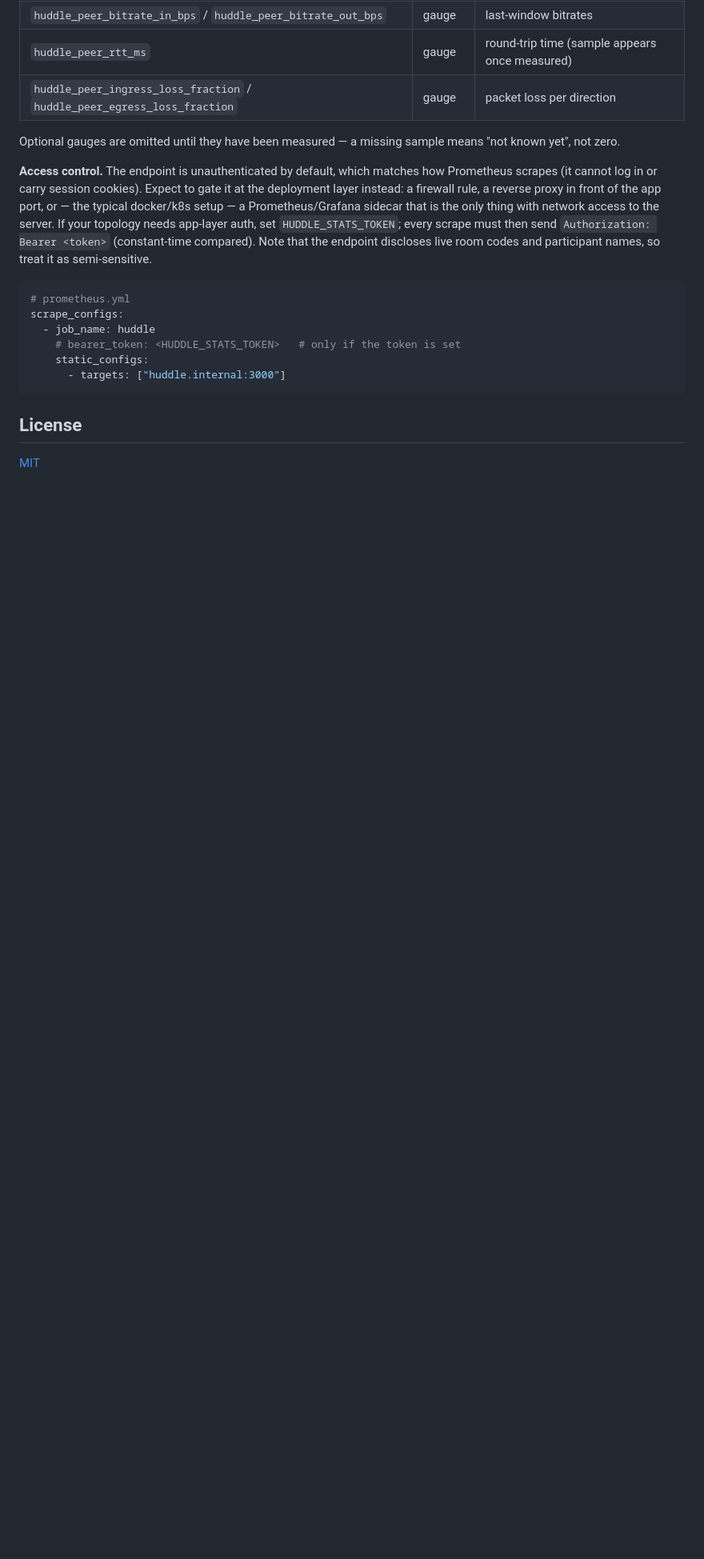
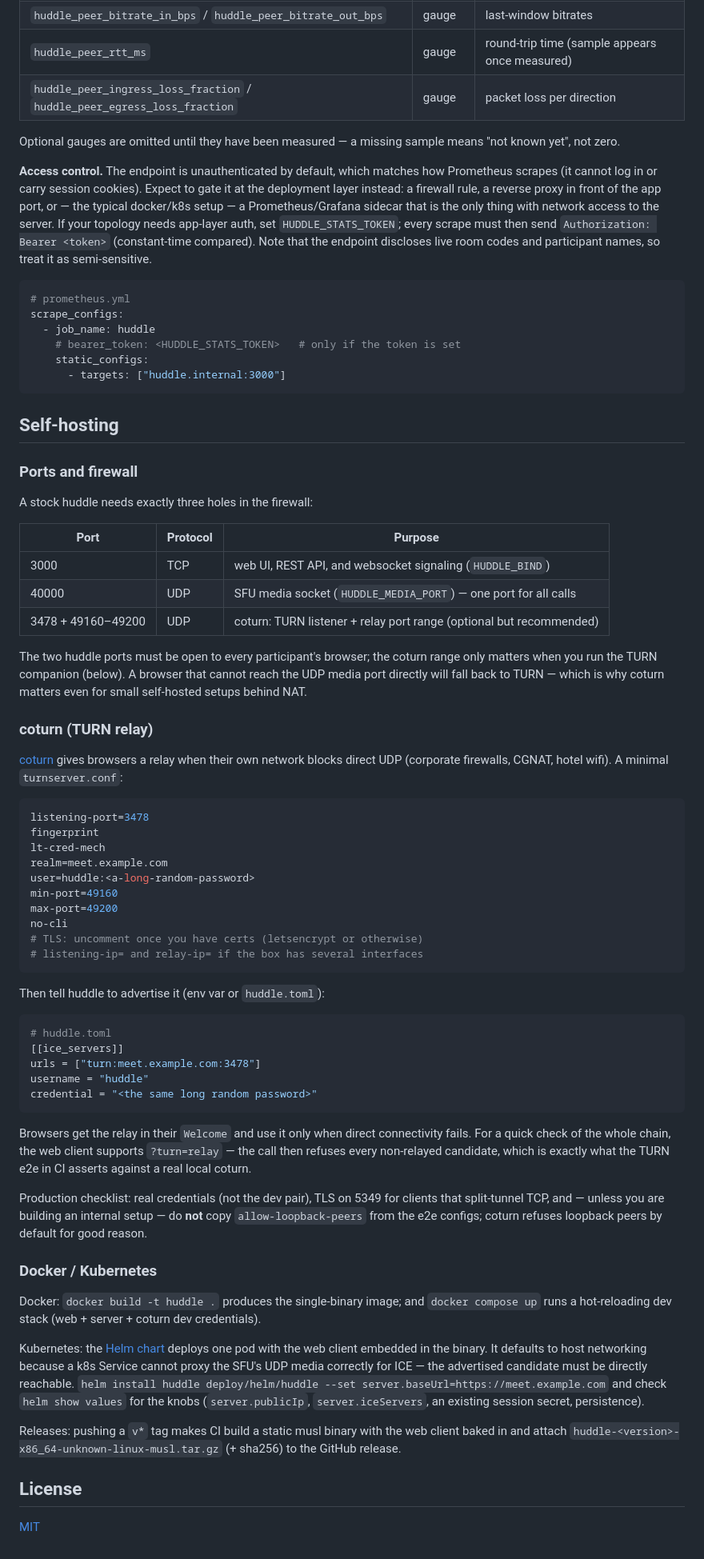
Before and after one commit to aron98/huddle, a Markdown page: README.md, the part around one of its changes. Shown at 80% size. Drawn GitHub-style; blank space fills up the shorter version.

````diff
--- a/README.md
+++ b/README.md
@@ -164,6 +176,81 @@ scrape_configs:
       - targets: ["huddle.internal:3000"]
 ```
 
+## Self-hosting
+
+### Ports and firewall
+
+A stock huddle needs exactly three holes in the firewall:
+
+| Port | Protocol | Purpose |
+|---|---|---|
+| 3000 | TCP | web UI, REST API, and websocket signaling (`HUDDLE_BIND`) |
+| 40000 | UDP | SFU media socket (`HUDDLE_MEDIA_PORT`) — one port for all calls |
+| 3478 + 49160–49200 | UDP | coturn: TURN listener + relay port range (optional but recommended) |
+
+The two huddle ports must be open to every participant's browser; the coturn
+range only matters when you run the TURN companion (below). A browser that
+cannot reach the UDP media port directly will fall back to TURN — which is
+why coturn matters even for small self-hosted setups behind NAT.
+
+### coturn (TURN relay)
+
+[coturn](https://github.com/coturn/coturn) gives browsers a relay when their
+own network blocks direct UDP (corporate firewalls, CGNAT, hotel wifi). A
+minimal `turnserver.conf`:
+
+```conf
+listening-port=3478
+fingerprint
+lt-cred-mech
+realm=meet.example.com
+user=huddle:<a-long-random-password>
+min-port=49160
+max-port=49200
+no-cli
+# TLS: uncomment once you have certs (letsencrypt or otherwise)
+# listening-ip= and relay-ip= if the box has several interfaces
+```
+
+Then tell huddle to advertise it (env var or `huddle.toml`):
+
+```toml
+# huddle.toml
+[[ice_servers]]
+urls = ["turn:meet.example.com:3478"]
+username = "huddle"
+credential = "<the same long random password>"
+```
+
+Browsers get the relay in their `Welcome` and use it only when direct
+connectivity fails. For a quick check of the whole chain, the web client
+supports `?turn=relay` — the call then refuses every non-relayed candidate,
+which is exactly what the TURN e2e in CI asserts against a real local
+coturn.
+
+Production checklist: real credentials (not the dev pair), TLS on 5349 for
+clients that split-tunnel TCP, and — unless you are building an internal
+setup — do **not** copy `allow-loopback-peers` from the e2e configs; coturn
+refuses loopback peers by default for good reason.
+
+### Docker / Kubernetes
+
+Docker: `docker build -t huddle .` produces the single-binary image; and
+`docker compose up` runs a hot-reloading dev stack (web + server + coturn dev
+credentials).
+
+Kubernetes: the [Helm chart](deploy/helm/huddle) deploys one pod with the web
+client embedded in the binary. It defaults to host networking because a k8s
+Service cannot proxy the SFU's UDP media correctly for ICE — the advertised
+candidate must be directly reachable. `helm install huddle deploy/helm/huddle
+--set server.baseUrl=https://meet.example.com` and check `helm show values`
+for the knobs (`server.publicIp`, `server.iceServers`, an existing session
+secret, persistence).
+
+Releases: pushing a `v*` tag makes CI build a static musl binary with the web
+client baked in and attach `huddle-<version>-x86_64-unknown-linux-musl.tar.gz`
+(+ sha256) to the GitHub release.
+
 ## License
 
 [MIT](LICENSE)
````
Also changed, not shown: other parts of README.md (+29 -17 lines), docs/implementation-plan.md (+34 -12 lines).
